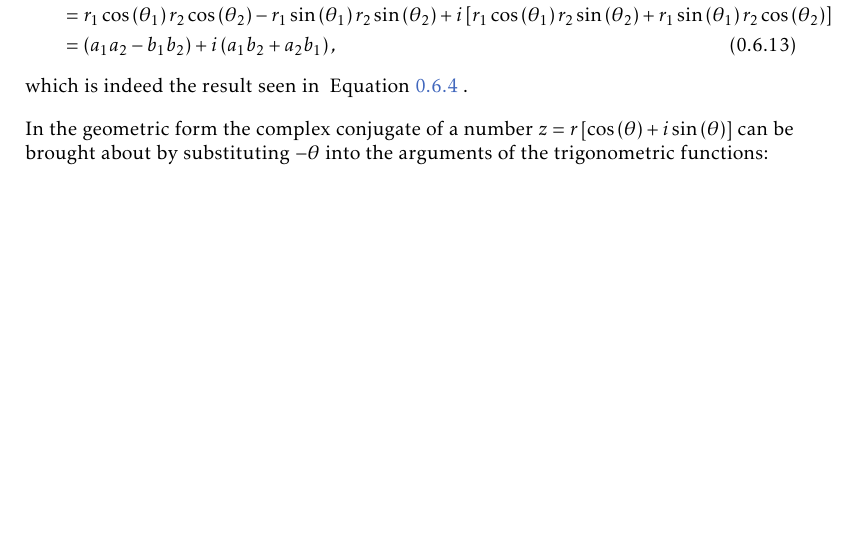
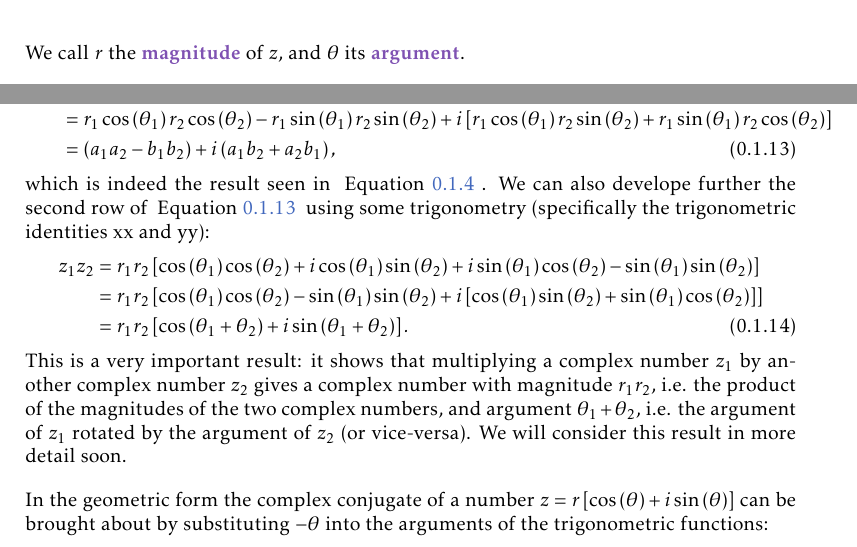
Before and after one commit to pelegs/maths_book, a LaTeX thesis (bookmain.tex, which reads chapters/intro/complex_numbers.tex): part of page 37 of 38 before the commit and two parts of pages 4 and 5 of 6 after it, the two joined at a grey line, cut at the place of the change, the shorter picture padded with empty space. Compiled offline with pdfLaTeX.

Commit message:
Intro chapter WIP - complex numbers

```diff
--- a/chapters/intro/complex_numbers.tex
+++ b/chapters/intro/complex_numbers.tex
@@ -137,6 +137,7 @@ Drawing a line from $z$ to $a$ (on the real axis) creates a right triangle. We c
 		\end{axis}
 	\end{tikzpicture}
 \end{figure}
+We call $r$ the \emph{magnitude} of $z$, and $\theta$ its \emph{argument}.
 
 Using \eqref{xy_P} the real and imaginary components of $z$ are
 \begin{align}
@@ -171,7 +172,15 @@ We see that indeed, the geometric form of complex numbers adheres to the additio
 	&= \left( a_{1}a_{2}-b_{1}b_{2} \right) + i\left( a_{1}b_{2} + a_{2}b_{1} \right),
 	\label{eq:complex_product_geometric}
 \end{align}
-which is indeed the result seen in \eqref{complex_product}.
+which is indeed the result seen in \eqref{complex_product}. We can also develope further the second row of \eqref{complex_product_geometric} using some trigonometry (specifically the trigonometric identities xx and yy):
+\begin{align}
+	z_{1}z_{2} &= r_{1}r_{2}\left[ \cos\left( \theta_{1} \right)\cos\left( \theta_{2} \right) + i\cos\left( \theta_{1} \right)\sin\left( \theta_{2} \right) + i\sin\left( \theta_{1} \right)\cos\left( \theta_{2} \right) -\sin\left( \theta_{1} \right)\sin\left( \theta_{2} \right) \right]\nonumber\\
+	&= r_{1}r_{2}\left[ \cos\left( \theta_{1} \right)\cos\left( \theta_{2} \right)-\sin\left( \theta_{1} \right)\sin\left( \theta_{2} \right) + i\left[ \cos\left( \theta_{1} \right)\sin\left( \theta_{2} \right) + \sin\left( \theta_{1} \right)\cos\left( \theta_{2} \right) \right] \right]\nonumber\\
+	&= r_{1}r_{2}\left[ \cos\left( \theta_{1}+\theta_{2} \right) + i\sin\left( \theta_{1}+\theta_{2} \right)  \right].
+	\label{eq:complex_product_geometric_insight}
+\end{align}
+This is a very important result: it shows that multiplying a complex number $z_{1}$ by another complex number $z_{2}$ gives a complex number with magnitude $r_{1}r_{2}$, i.e. the product of the magnitudes of the two complex numbers, and argument $\theta_{1}+\theta_{2}$, i.e. the argument of $z_{1}$ rotated by the argument of $z_{2}$ (or vice-versa). We will consider this result in more detail soon.
+
 
 In the geometric form the complex conjugate of a number $z=r\left[ \cos\left( \theta \right) +i\sin\left( \theta \right) \right]$ can be brought about by substituting $-\theta$ into the arguments of the trigonometric functions:
 \begin{align}
```
Also changed, not shown: bookmain.tex (+5 -5 lines), bookmain.pdf, chapters/intro/complex_numbers.tex (6 more changed lines), 4 other files.
